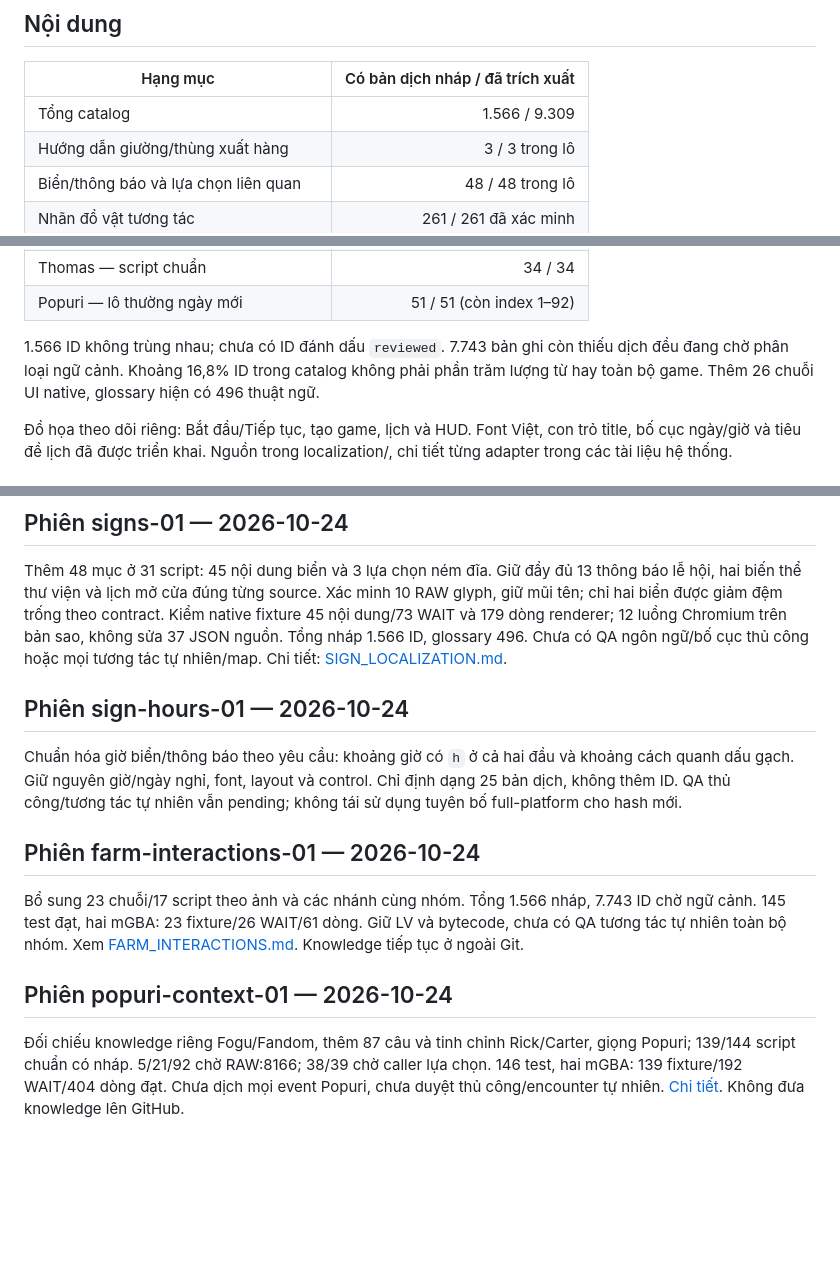
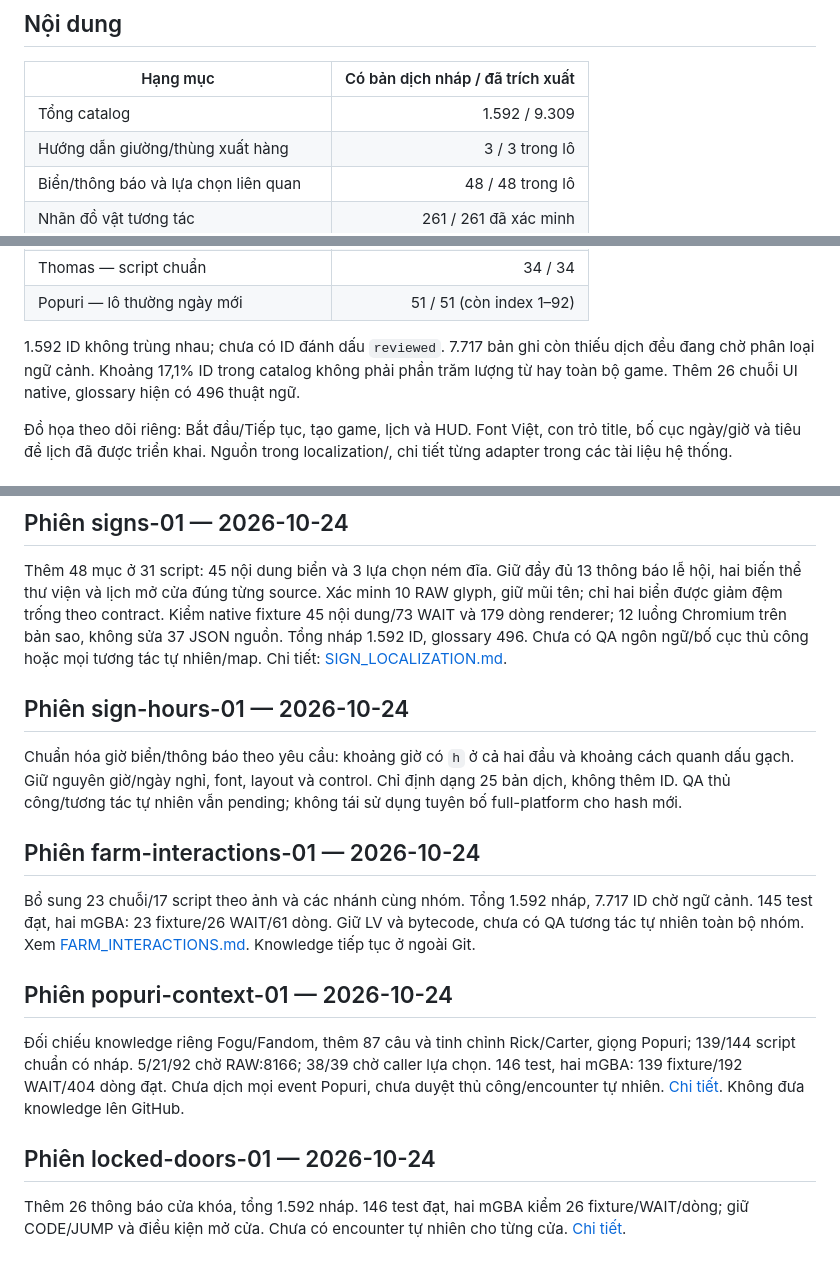
Before and after one commit to canhphung/FOMT, a Markdown page: docs/TRANSLATION_PROGRESS.md, 3 parts joined by grey strips. Rendered like a GitHub page; blank space fills up the shorter version.

```diff
--- a/docs/TRANSLATION_PROGRESS.md
+++ b/docs/TRANSLATION_PROGRESS.md
@@ -7,7 +7,7 @@ Bản vá thử nghiệm, chưa phải Việt hóa 100%.
 
 | Hạng mục | Có bản dịch nháp / đã trích xuất |
 | --- | ---: |
-| Tổng catalog | 1.566 / 9.309 |
+| Tổng catalog | 1.592 / 9.309 |
 | Hướng dẫn giường/thùng xuất hàng | 3 / 3 trong lô |
 | Biển/thông báo và lựa chọn liên quan | 48 / 48 trong lô |
 | Nhãn đồ vật tương tác | 261 / 261 đã xác minh |
@@ -22,8 +22,8 @@ Bản vá thử nghiệm, chưa phải Việt hóa 100%.
 | Thomas — script chuẩn | 34 / 34 |
 | Popuri — lô thường ngày mới | 51 / 51 (còn index 1–92) |
 
-1.566 ID không trùng nhau; chưa có ID đánh dấu `reviewed`. 7.743 bản ghi
-còn thiếu dịch đều đang chờ phân loại ngữ cảnh. Khoảng 16,8% ID trong catalog
+1.592 ID không trùng nhau; chưa có ID đánh dấu `reviewed`. 7.717 bản ghi
+còn thiếu dịch đều đang chờ phân loại ngữ cảnh. Khoảng 17,1% ID trong catalog
 không phải phần trăm lượng từ hay toàn bộ game. Thêm 26 chuỗi UI native,
 glossary hiện có 496 thuật ngữ.
 
@@ -236,7 +236,7 @@ Thêm 48 mục ở 31 script: 45 nội dung biển và 3 lựa chọn ném đĩa
 13 thông báo lễ hội, hai biến thể thư viện và lịch mở cửa đúng từng source.
 Xác minh 10 RAW glyph, giữ mũi tên; chỉ hai biển được giảm đệm trống theo
 contract. Kiểm native fixture 45 nội dung/73 WAIT và 179 dòng renderer;
-12 luồng Chromium trên bản sao, không sửa 37 JSON nguồn. Tổng nháp 1.566
+12 luồng Chromium trên bản sao, không sửa 37 JSON nguồn. Tổng nháp 1.592
 ID, glossary 496. Chưa có QA ngôn ngữ/bố cục thủ công hoặc mọi tương tác
 tự nhiên/map. Chi tiết: [SIGN_LOCALIZATION.md](SIGN_LOCALIZATION.md).
 
@@ -249,8 +249,8 @@ tự nhiên vẫn pending; không tái sử dụng tuyên bố full-platform cho
 
 ## Phiên farm-interactions-01 — 2026-10-24
 
-Bổ sung 23 chuỗi/17 script theo ảnh và các nhánh cùng nhóm. Tổng 1.566 nháp,
-7.743 ID chờ ngữ cảnh. 145 test đạt, hai mGBA: 23 fixture/26 WAIT/61 dòng.
+Bổ sung 23 chuỗi/17 script theo ảnh và các nhánh cùng nhóm. Tổng 1.592 nháp,
+7.717 ID chờ ngữ cảnh. 145 test đạt, hai mGBA: 23 fixture/26 WAIT/61 dòng.
 Giữ LV và bytecode, chưa có QA tương tác tự nhiên toàn bộ nhóm. Xem
 [FARM_INTERACTIONS.md](FARM_INTERACTIONS.md). Knowledge tiếp tục ở ngoài Git.
 
@@ -261,3 +261,9 @@ giọng Popuri; 139/144 script chuẩn có nháp. 5/21/92 chờ RAW:8166; 38/39
 chờ caller lựa chọn. 146 test, hai mGBA: 139 fixture/192 WAIT/404 dòng đạt.
 Chưa dịch mọi event Popuri, chưa duyệt thủ công/encounter tự nhiên.
 [Chi tiết](POPURI_LOCALIZATION.md). Không đưa knowledge lên GitHub.
+
+## Phiên locked-doors-01 — 2026-10-24
+
+Thêm 26 thông báo cửa khóa, tổng 1.592 nháp. 146 test đạt, hai mGBA kiểm
+26 fixture/WAIT/dòng; giữ CODE/JUMP và điều kiện mở cửa. Chưa có encounter
+tự nhiên cho từng cửa. [Chi tiết](LOCKED_DOORS.md).
```
Also changed, not shown: README_VI.md (+4 -2 lines), docs/LOCKED_DOORS.md (added, +24 -0 lines), docs/evidence/README.md (+2 -0 lines), docs/evidence/locked-doors/script.0105.000-wait-1.png (added), docs/evidence/locked-doors/script.0139.044-wait-1.png (added), 13 other files.
